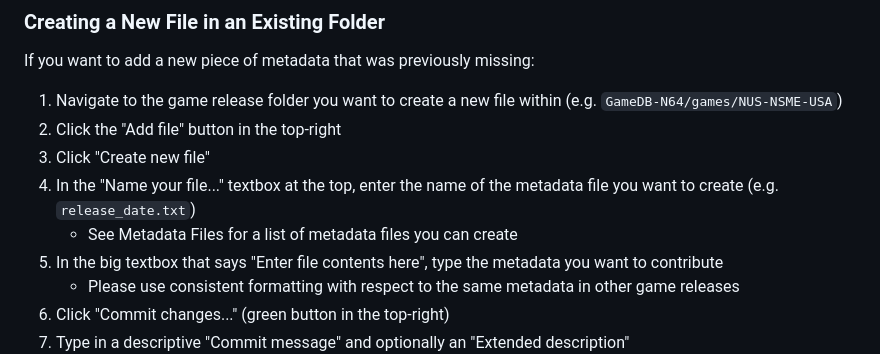
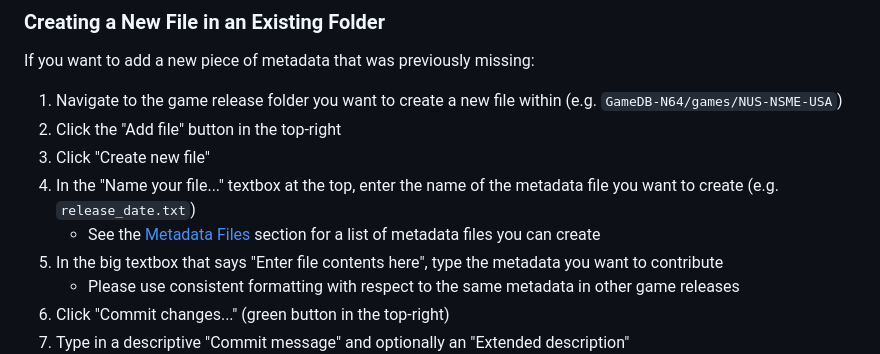
Before and after one commit to niemasd/GameDB, a Markdown page: CONTRIBUTING.md, the part around the change. GitHub-like rendering.

```diff
--- a/CONTRIBUTING.md
+++ b/CONTRIBUTING.md
@@ -83,7 +83,7 @@ If you want to add a new piece of metadata that was previously missing:
 2. Click the "Add file" button in the top-right
 3. Click "Create new file"
 4. In the "Name your file..." textbox at the top, enter the name of the metadata file you want to create (e.g. `release_date.txt`)
-    * See Metadata Files for a list of metadata files you can create
+    * See the [Metadata Files](#metadata-files) section for a list of metadata files you can create
 5. In the big textbox that says "Enter file contents here", type the metadata you want to contribute
     * Please use consistent formatting with respect to the same metadata in other game releases
 6. Click "Commit changes..." (green button in the top-right)
```
